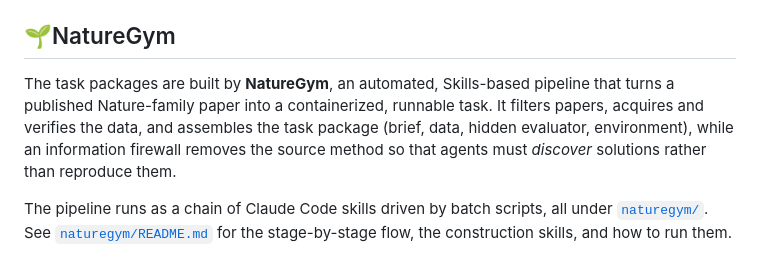
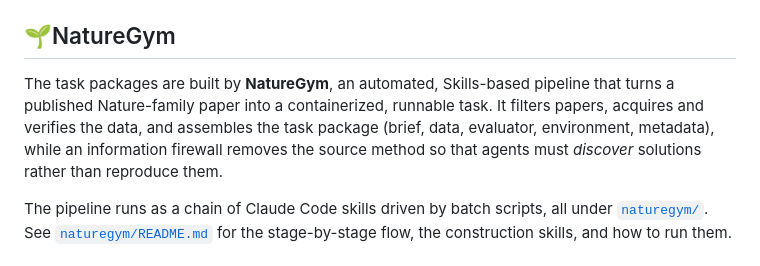
Before and after one commit to FrontisAI/NatureBench, a Markdown page: README.md, the part around the change. Drawn GitHub-style.

Commit message:
docs(readme): refine NatureGym task-package component list
Co-Authored-By: Claude Opus 4.8 <noreply@anthropic.com>

```diff
--- a/README.md
+++ b/README.md
@@ -75,7 +75,7 @@ This lists only the parameters you set explicitly; options with sensible default
 
 ## 🌱NatureGym
 
-The task packages are built by **NatureGym**, an automated, Skills-based pipeline that turns a published Nature-family paper into a containerized, runnable task. It filters papers, acquires and verifies the data, and assembles the task package (brief, data, hidden evaluator, environment), while an information firewall removes the source method so that agents must *discover* solutions rather than reproduce them.
+The task packages are built by **NatureGym**, an automated, Skills-based pipeline that turns a published Nature-family paper into a containerized, runnable task. It filters papers, acquires and verifies the data, and assembles the task package (brief, data, evaluator, environment, metadata), while an information firewall removes the source method so that agents must *discover* solutions rather than reproduce them.
 
 The pipeline runs as a chain of Claude Code skills driven by batch scripts, all under [`naturegym/`](naturegym/). See [`naturegym/README.md`](naturegym/README.md) for the stage-by-stage flow, the construction skills, and how to run them.
 
```
